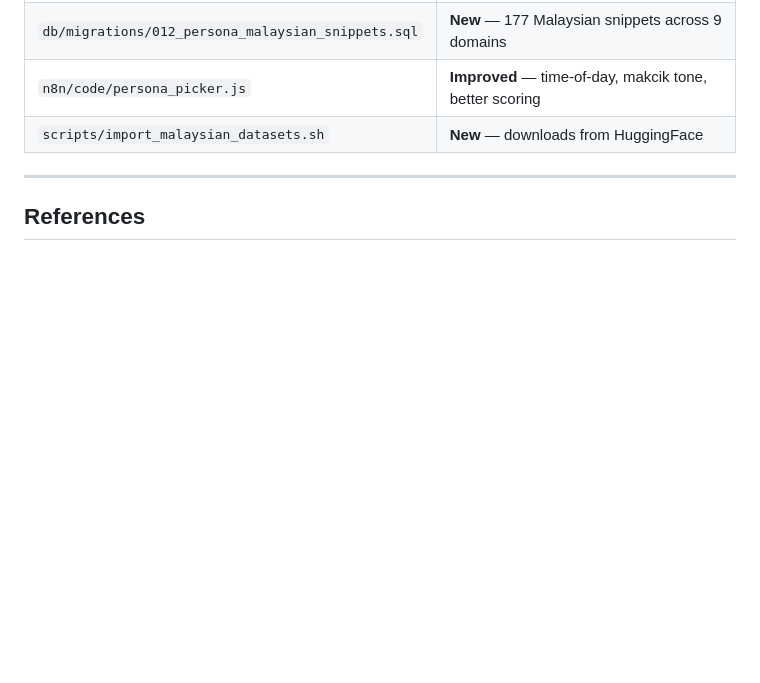
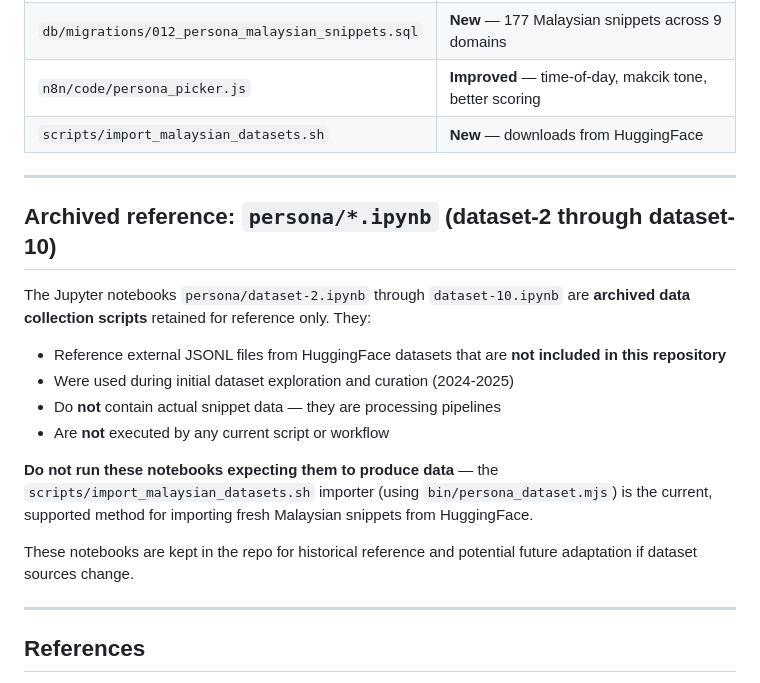
Before and after one commit to SuperDuperNoob/threadsflow_arena.AI, a Markdown page: docs/10-malaysian-dataset.md, the part around the change. GitHub-like rendering; blank space fills up the shorter version.

Commit message:
docs(persona): document *.ipynb notebooks as archived reference
docs/10-malaysian-dataset.md: added 'Archived reference' section clarifying dataset-2.ipynb through dataset-10.ipynb are historical data collection scripts, not executed by any current workflow. Current importer is scripts/import_malaysian_datasets.sh.

```diff
--- a/docs/10-malaysian-dataset.md
+++ b/docs/10-malaysian-dataset.md
@@ -158,6 +158,21 @@ WHERE text ~* '\b(banget|nggak|gak|aja|udah|bikin|gimana|kalian|doang|cowok|cewe
 
 ---
 
+## Archived reference: `persona/*.ipynb` (dataset-2 through dataset-10)
+
+The Jupyter notebooks `persona/dataset-2.ipynb` through `dataset-10.ipynb` are **archived data collection scripts** retained for reference only. They:
+
+- Reference external JSONL files from HuggingFace datasets that are **not included in this repository**
+- Were used during initial dataset exploration and curation (2024-2025)
+- Do **not** contain actual snippet data — they are processing pipelines
+- Are **not** executed by any current script or workflow
+
+**Do not run these notebooks expecting them to produce data** — the `scripts/import_malaysian_datasets.sh` importer (using `bin/persona_dataset.mjs`) is the current, supported method for importing fresh Malaysian snippets from HuggingFace.
+
+These notebooks are kept in the repo for historical reference and potential future adaptation if dataset sources change.
+
+---
+
 ## References
 
 - Malaysian-Dataset (GitHub): https://github.com/malaysia-ai/malaysian-dataset
```
